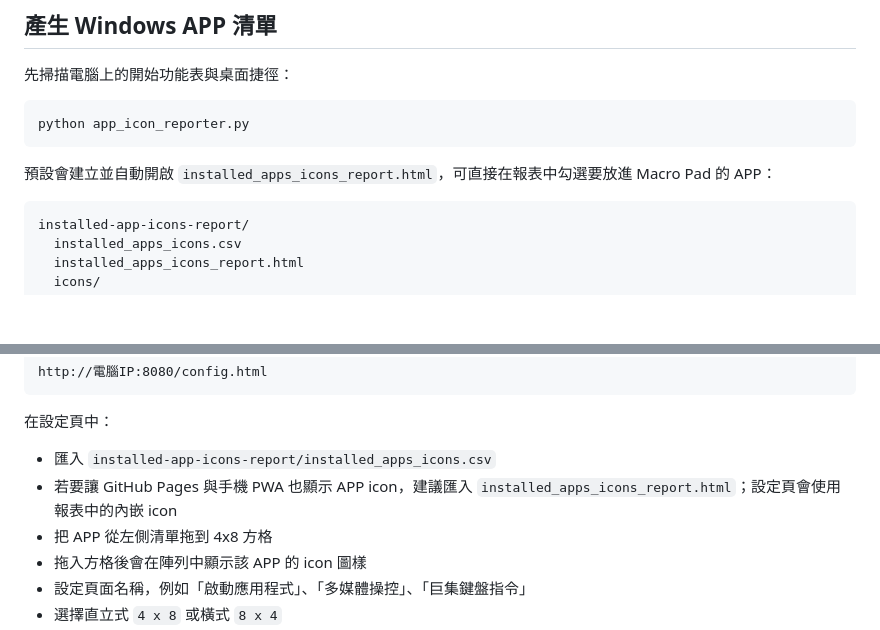
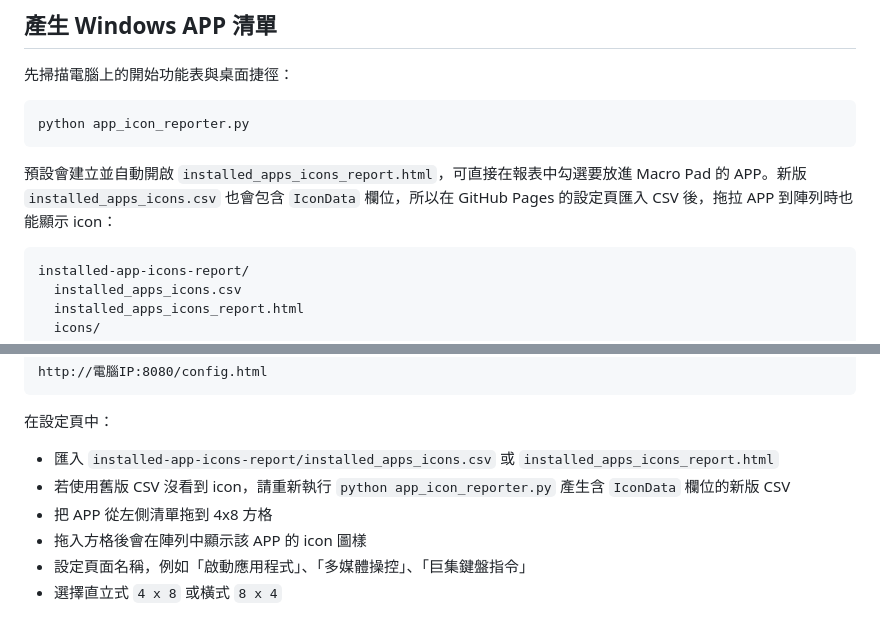
Before and after one commit to jjtmutw/macro_pad_html, a Markdown page: README.md, 2 parts joined by grey strips. GitHub-like rendering; blank space fills up the shorter version.

Commit message:
Embed app icon data in CSV exports

````diff
--- a/README.md
+++ b/README.md
@@ -20,7 +20,7 @@ python -m pip install -r requirements.txt
 python app_icon_reporter.py
 ```
 
-預設會建立並自動開啟 `installed_apps_icons_report.html`，可直接在報表中勾選要放進 Macro Pad 的 APP：
+預設會建立並自動開啟 `installed_apps_icons_report.html`，可直接在報表中勾選要放進 Macro Pad 的 APP。新版 `installed_apps_icons.csv` 也會包含 `IconData` 欄位，所以在 GitHub Pages 的設定頁匯入 CSV 後，拖拉 APP 到陣列時也能顯示 icon：
 
 ```text
 installed-app-icons-report/
@@ -64,8 +64,8 @@ http://電腦IP:8080/config.html
 
 在設定頁中：
 
-- 匯入 `installed-app-icons-report/installed_apps_icons.csv`
-- 若要讓 GitHub Pages 與手機 PWA 也顯示 APP icon，建議匯入 `installed_apps_icons_report.html`；設定頁會使用報表中的內嵌 icon
+- 匯入 `installed-app-icons-report/installed_apps_icons.csv` 或 `installed_apps_icons_report.html`
+- 若使用舊版 CSV 沒看到 icon，請重新執行 `python app_icon_reporter.py` 產生含 `IconData` 欄位的新版 CSV
 - 把 APP 從左側清單拖到 4x8 方格
 - 拖入方格後會在陣列中顯示該 APP 的 icon 圖樣
 - 設定頁面名稱，例如「啟動應用程式」、「多媒體操控」、「巨集鍵盤指令」
````
